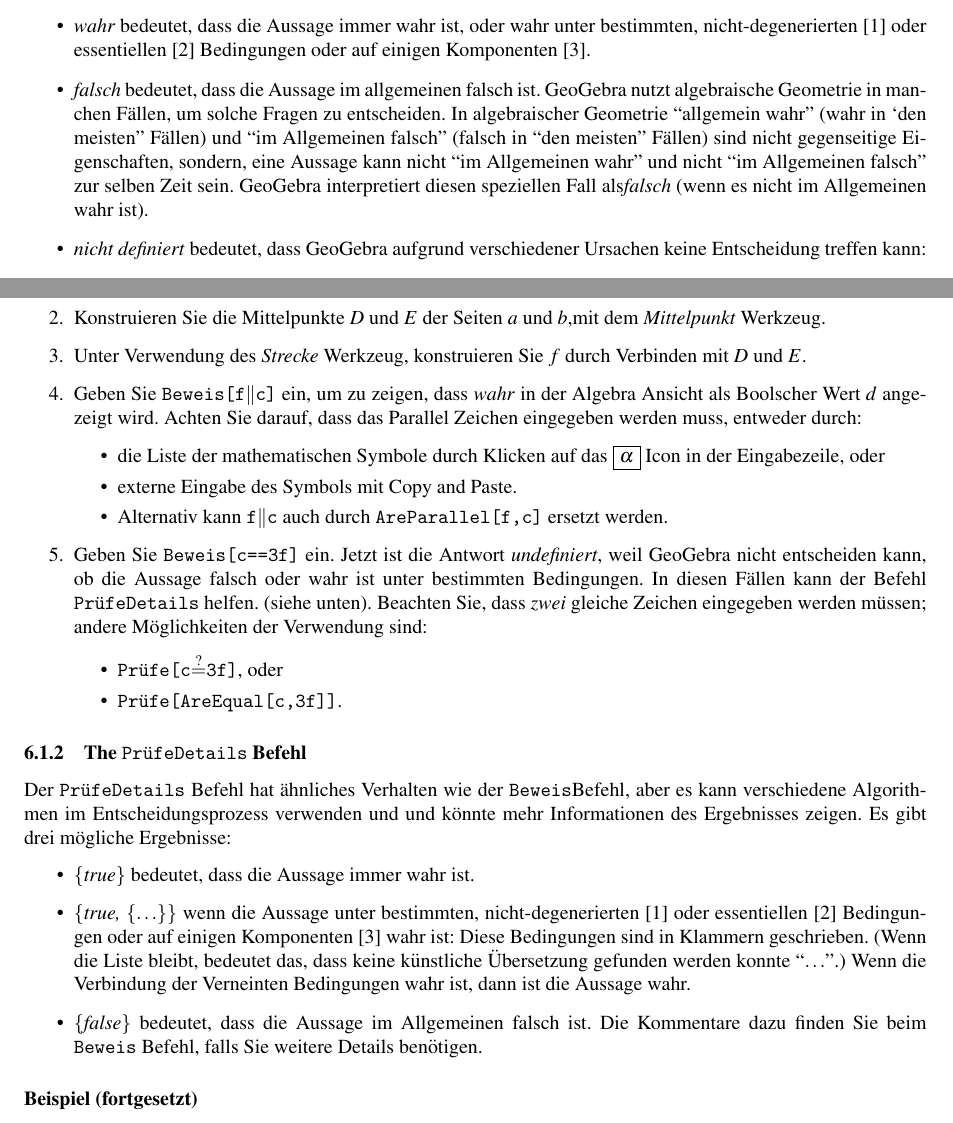
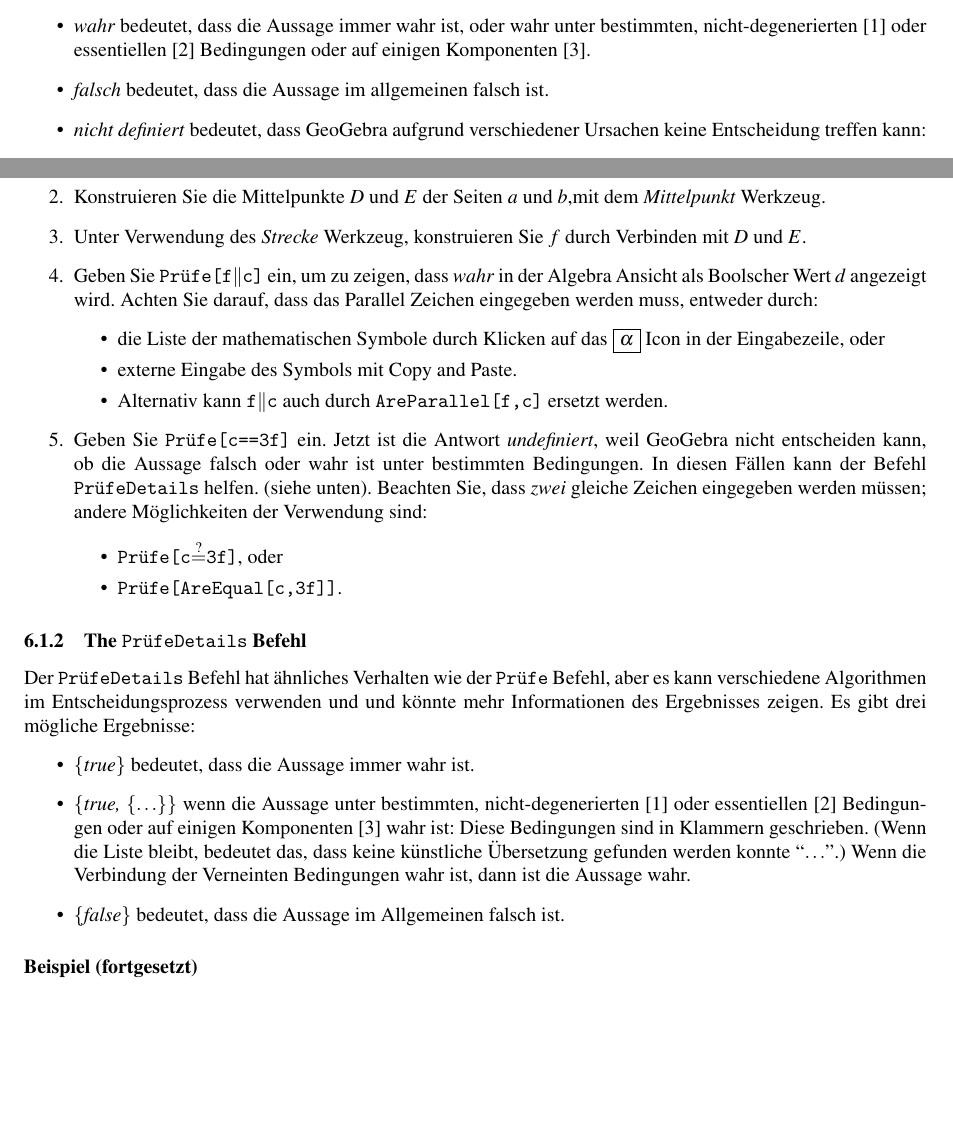
Before and after one commit to kovzol/gg-art-doc, a LaTeX document (deutsch.tex): two parts of pages 11 and 12 of 16, joined at a grey line, cut so that both start at the same text, the shorter picture padded with empty space. Compiled offline with pdfLaTeX.

Commit message:
Change the wrong command name "Beweis" to "Prüfe" (German translation). Remove incorrect information on false statements. (Now "not generally true" and "not generally false" statements are classified as "true on components", that is, "true".)

```diff
--- a/deutsch.tex
+++ b/deutsch.tex
@@ -387,11 +387,11 @@ Eine implizite Kurve $a$ , die kreisförmig aussieht, wird gezeigt.
 
 Automatische Beweisführungswerkzeuge in GeoGebra werden abgerundet durch einige einfach Werkzeuge, die zum zusätzlichen Lernen über exaktere geometrische Eigenschaften.
 
-\subsubsection{Der \texttt{Beweis} Befehl}
-Der \texttt{Beweis} Befehl entscheidet, ob eine geometrische Aussage im allgemeinen wahr ist. Es hat drei mögliche Ergebnisse:
+\subsubsection{Der \texttt{Prüfe} Befehl}
+Der \texttt{Prüfe} Befehl entscheidet, ob eine geometrische Aussage im allgemeinen wahr ist. Es hat drei mögliche Ergebnisse:
 \begin{itemize}
     \item \textit{wahr} bedeutet, dass die Aussage immer wahr ist, oder wahr unter bestimmten, nicht-degenerierten \cite{Chou} oder essentiellen \cite{KovacsRecioSolyomGecse} Bedingungen oder auf einigen Komponenten \cite{ZhouWangSun}.
-    \item \textit{falsch} bedeutet, dass die Aussage im allgemeinen falsch ist. GeoGebra nutzt algebraische Geometrie in manchen Fällen, um solche Fragen zu entscheiden. In algebraischer Geometrie ``allgemein wahr'' (wahr in `den meisten'' Fällen) und ``im Allgemeinen falsch'' (falsch in ``den meisten'' Fällen) sind nicht gegenseitige Eigenschaften, sondern, eine Aussage kann nicht ``im Allgemeinen wahr'' und nicht ``im Allgemeinen falsch'' zur selben Zeit sein. GeoGebra interpretiert diesen speziellen Fall als\textit{falsch} (wenn es nicht im Allgemeinen wahr ist).
+    \item \textit{falsch} bedeutet, dass die Aussage im allgemeinen falsch ist.
     \item \textit{nicht definiert} bedeutet, dass GeoGebra aufgrund verschiedener Ursachen keine Entscheidung treffen kann:
     \begin{itemize}
         \item Die Aussage kann nicht in ein Modell übersetzt werden, das erforscht werden kann. Das bedeutet normalerweise, dass die Algebraisierung der Aussage nicht durchgeführt werden kann, aufgrund
@@ -417,14 +416,14 @@ Der \texttt{Beweis} Befehl entscheidet, ob eine geometrische Aussage im allgemei
 \item Konstruieren Sie das Dreieck $ABC$ mit dem \textit{Vieleck} Werkzeug.
 \item Konstruieren Sie die Mittelpunkte $D$ und $E$ der Seiten $a$ und $b$,mit dem \textit{Mittelpunkt} Werkzeug.
 \item Unter Verwendung des \textit{Strecke} Werkzeug, konstruieren Sie $f$ durch Verbinden mit $D$ und $E$.
-\item Geben Sie \texttt{Beweis[f$\parallel$c]} ein, um zu zeigen, dass \textit{wahr} in der Algebra Ansicht als Boolscher Wert $d$ angezeigt wird. Achten Sie darauf, dass das Parallel Zeichen eingegeben werden muss, entweder durch:
+\item Geben Sie \texttt{Prüfe[f$\parallel$c]} ein, um zu zeigen, dass \textit{wahr} in der Algebra Ansicht als Boolscher Wert $d$ angezeigt wird. Achten Sie darauf, dass das Parallel Zeichen eingegeben werden muss, entweder durch:
 \begin{itemize}
 \item die Liste der mathematischen Symbole durch Klicken auf das \framebox{$\alpha$} Icon in der Eingabezeile, oder
 \item externe Eingabe des Symbols mit Copy and Paste.
 \item Alternativ kann \texttt{f$\parallel$c} auch durch \texttt{AreParallel[f,c]} ersetzt werden.
 \end{itemize}
 
-\item Geben Sie \texttt{Beweis[c==3f]} ein. Jetzt ist die Antwort \textit{undefiniert}, weil GeoGebra nicht entscheiden kann, ob die Aussage falsch oder wahr ist unter bestimmten Bedingungen. In diesen Fällen kann der Befehl \texttt{PrüfeDetails} helfen. (siehe unten). Beachten Sie, dass \textit{zwei} gleiche Zeichen eingegeben werden müssen; andere Möglichkeiten der Verwendung sind:
+\item Geben Sie \texttt{Prüfe[c==3f]} ein. Jetzt ist die Antwort \textit{undefiniert}, weil GeoGebra nicht entscheiden kann, ob die Aussage falsch oder wahr ist unter bestimmten Bedingungen. In diesen Fällen kann der Befehl \texttt{PrüfeDetails} helfen. (siehe unten). Beachten Sie, dass \textit{zwei} gleiche Zeichen eingegeben werden müssen; andere Möglichkeiten der Verwendung sind:
 \begin{itemize}
     \item \texttt{Prüfe[c$\stackrel{?}{=}$3f]}, oder
     \item \texttt{Prüfe[AreEqual[c,3f]]}.
@@ -433,11 +432,11 @@ Der \texttt{Beweis} Befehl entscheidet, ob eine geometrische Aussage im allgemei
 \end{enumerate}
 
 \subsubsection{The \texttt{PrüfeDetails} Befehl}
-Der \texttt{PrüfeDetails} Befehl hat ähnliches Verhalten wie der \texttt{Beweis}Befehl, aber es kann verschiedene Algorithmen im Entscheidungsprozess verwenden und und könnte mehr Informationen des Ergebnisses zeigen. Es gibt drei mögliche Ergebnisse:
+Der \texttt{PrüfeDetails} Befehl hat ähnliches Verhalten wie der \texttt{Prüfe} Befehl, aber es kann verschiedene Algorithmen im Entscheidungsprozess verwenden und und könnte mehr Informationen des Ergebnisses zeigen. Es gibt drei mögliche Ergebnisse:
 \begin{itemize}
     \item \textit{\{true\}} bedeutet, dass die Aussage immer wahr ist.
     \item \textit{\{true, \{$\ldots$\}\}} wenn die Aussage unter bestimmten, nicht-degenerierten \cite{Chou} oder essentiellen \cite{KovacsRecioSolyomGecse} Bedingungen oder auf einigen Komponenten \cite{ZhouWangSun} wahr ist: Diese Bedingungen sind in Klammern geschrieben. (Wenn die Liste bleibt, bedeutet das, dass keine künstliche Übersetzung gefunden werden konnte ``$\ldots$''.) Wenn die Verbindung der Verneinten Bedingungen wahr ist, dann ist die Aussage wahr.
-    \item \textit{\{false\}} bedeutet, dass die Aussage im Allgemeinen falsch ist. Die Kommentare dazu finden Sie beim \texttt{Beweis} Befehl, falls Sie weitere Details benötigen.
+    \item \textit{\{false\}} bedeutet, dass die Aussage im Allgemeinen falsch ist.
 \end{itemize}
 \paragraph{Beispiel (fortgesetzt)}
 \begin{enumerate}
```
Also changed, not shown: english.tex (+2 -2 lines), pdf/deutsch.pdf, pdf/english.pdf, pdf/francais.pdf, deutsch.tex (5 more changed lines), 1 other file.
